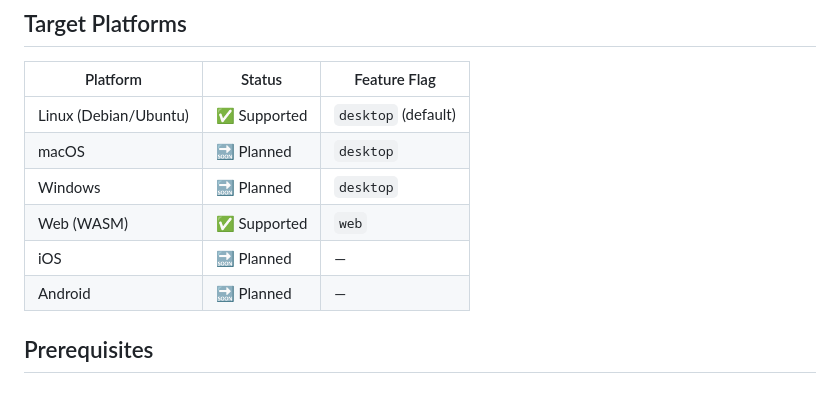
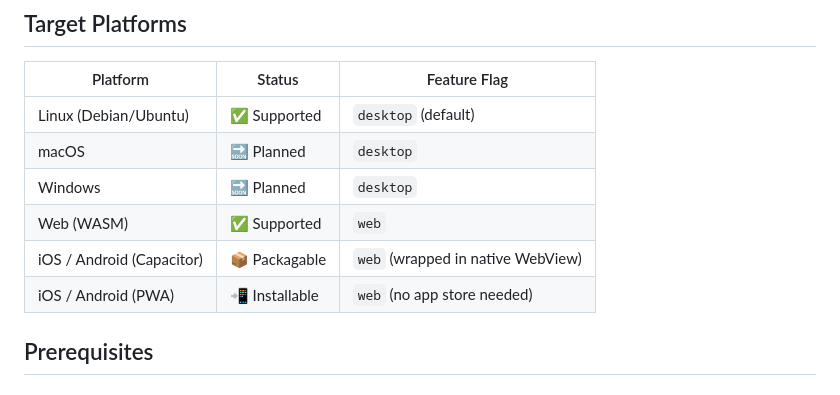
Before and after one commit to ifinta/zsozso-dioxus, a Markdown page: README.md, the part around one of its changes. Drawn GitHub-style.

```diff
--- a/README.md
+++ b/README.md
@@ -78,8 +78,8 @@ Every user-facing string in the application is abstracted behind i18n traits, wi
 | macOS | 🔜 Planned | `desktop` |
 | Windows | 🔜 Planned | `desktop` |
 | Web (WASM) | ✅ Supported | `web` |
-| iOS | 🔜 Planned | — |
-| Android | 🔜 Planned | — |
+| iOS / Android (Capacitor) | 📦 Packagable | `web` (wrapped in native WebView) |
+| iOS / Android (PWA) | 📲 Installable | `web` (no app store needed) |
 
 ## Prerequisites
 
```
Also changed, not shown: other parts of README.md (+157 -1 lines).
